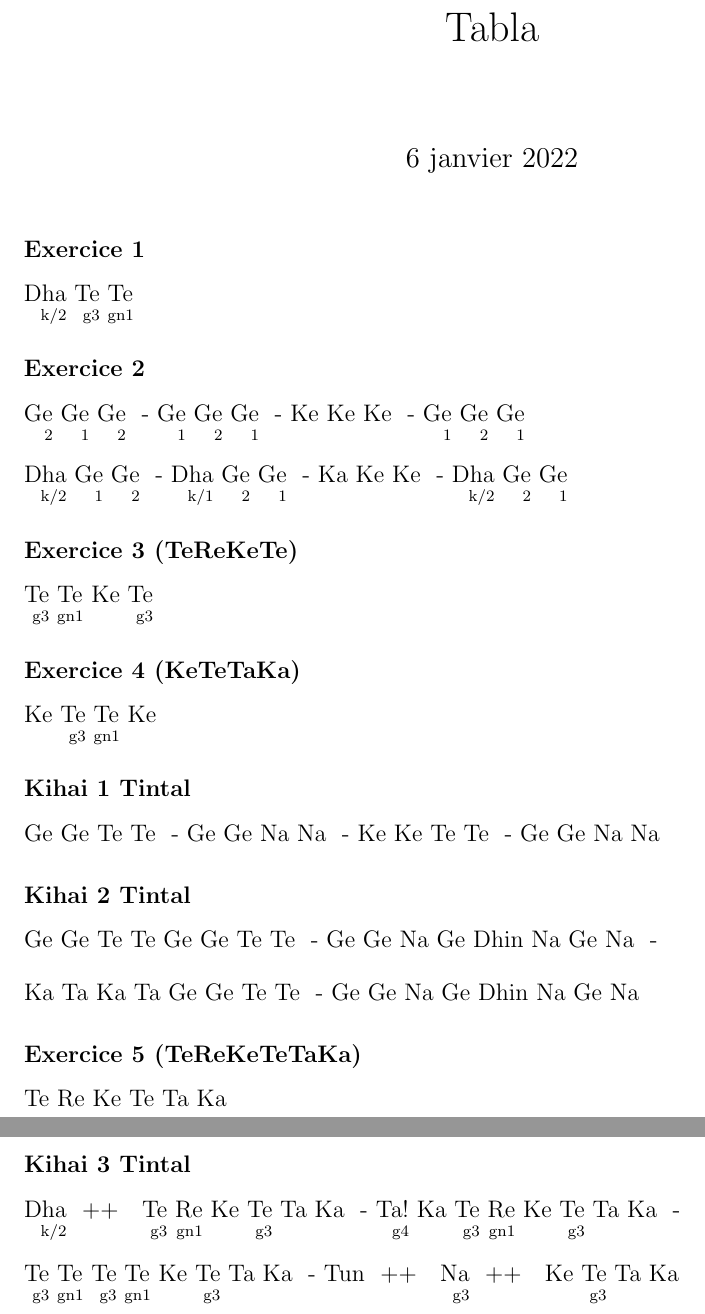
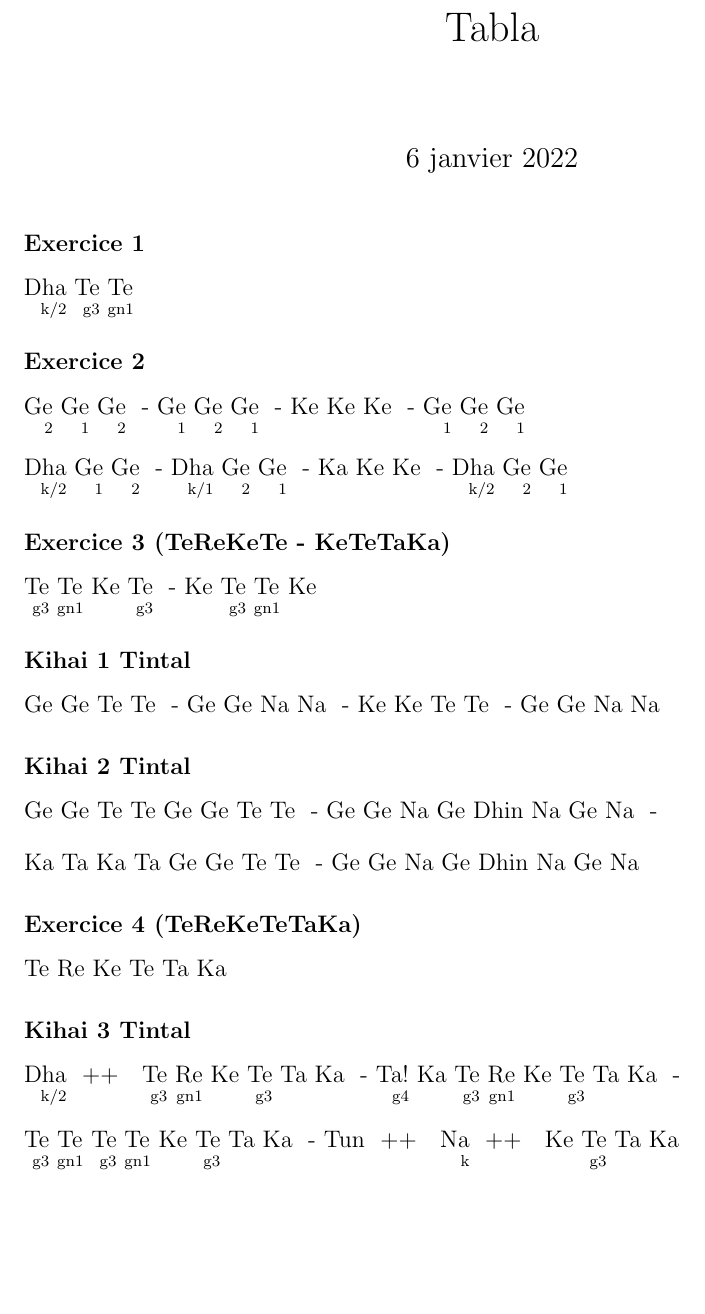
Before and after one commit to snowgoon88/lilydrum, a LaTeX document (tabla.tex): two parts of pages 1 and 2 of 2 before the commit and part of the page after it, the two joined at a grey line, cut so that both start at the same text, the shorter picture padded with empty space. Compiled offline with pdfLaTeX.

Commit message:
FIX Na tabla

```diff
--- a/tabla.tex
+++ b/tabla.tex
@@ -49,7 +49,7 @@
 \def\Ro{\bol{Re}{gn1}}
 \def\Tt{\bol{Te}{g3}}
 \def\Rt{\bol{Re}{g3}}
-\def\N{\bol{Na}{g3}}
+\def\N{\bol{Na}{k}}
 \def\Ta{\bol{Ta}{}}
 \def\Taa{\bol{Ta!}{g4}}
 \def\Ti{\bol{Tin}{sn1}}
@@ -113,13 +113,10 @@
 \Da \Go \Gd \sep \Dao \Gd \Go \sep \Ka \K \K \sep \Da \Gd \Go
 
 
-\exo{(TeReKeTe)}
-\Tt \To \K \Tt
+\exo{(TeReKeTe - KeTeTaKa)}
+\Tt \To \K \Tt \sep \K \Tt \To \K
 
-\exo{(KeTeTaKa)}
-\K \Tt \To \K
 \doigtfalse
-
 \kihai{Tintal}
 \Gd \Go \Tt \To \sep \Gd \Go \N \N \sep \K \K \Tt \To \sep \Gd \Go \N \N
 
```
